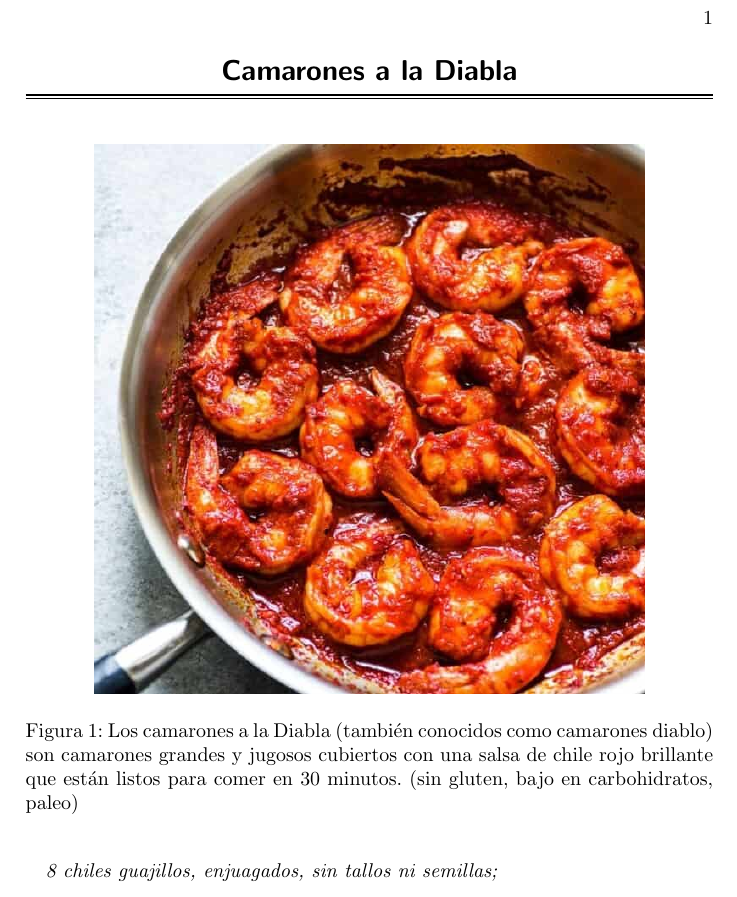
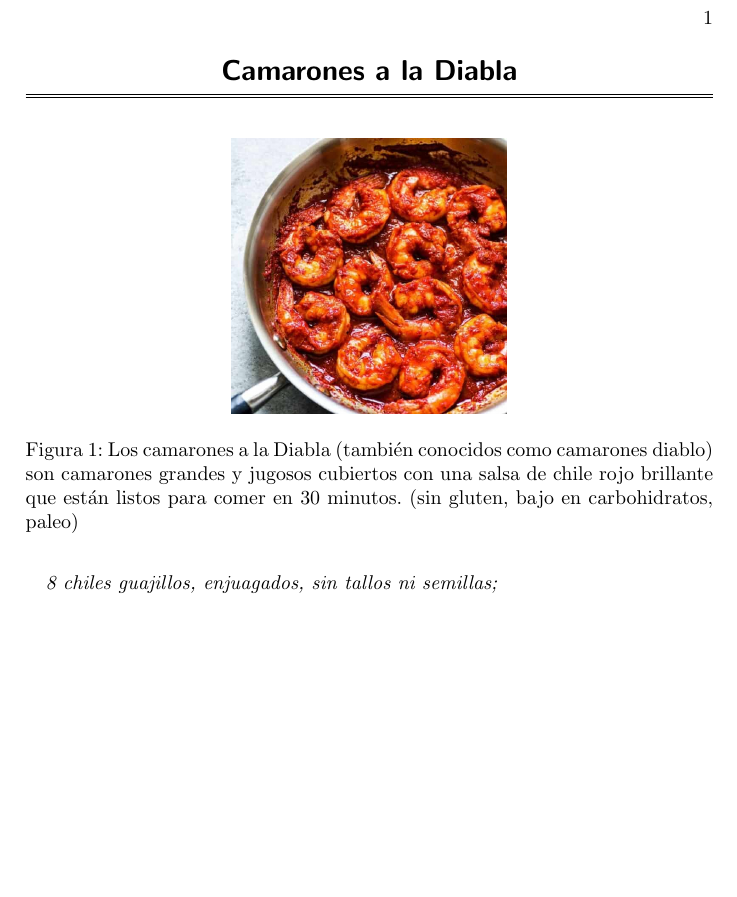
Before and after one commit to averagejoey2000/writing, a LaTeX document (recipes/camarones/camarones.tex): part of page 1 of 2, cut so that both start at the same text, the shorter picture padded with empty space. Compiled offline with pdfLaTeX.

Commit message:
resized shrimp pic

```diff
--- a/recipes/camarones/camarones.tex
+++ b/recipes/camarones/camarones.tex
@@ -10,7 +10,7 @@
 \recipe{Camarones a la Diabla}
 \begin{figure}[htpb]
 	\centering
-	\includegraphics[width=0.8\textwidth]{shrimp.jpg}
+	\includegraphics[width=0.4\textwidth]{shrimp.jpg}
 	\caption{Los camarones a la Diabla (también conocidos como camarones diablo) son camarones grandes y jugosos cubiertos con una salsa de chile rojo brillante que están listos para comer en 30 minutos. (sin gluten, bajo en carbohidratos, paleo)}
 	\label{fig:shrimp-jpg}
 \end{figure}
```
